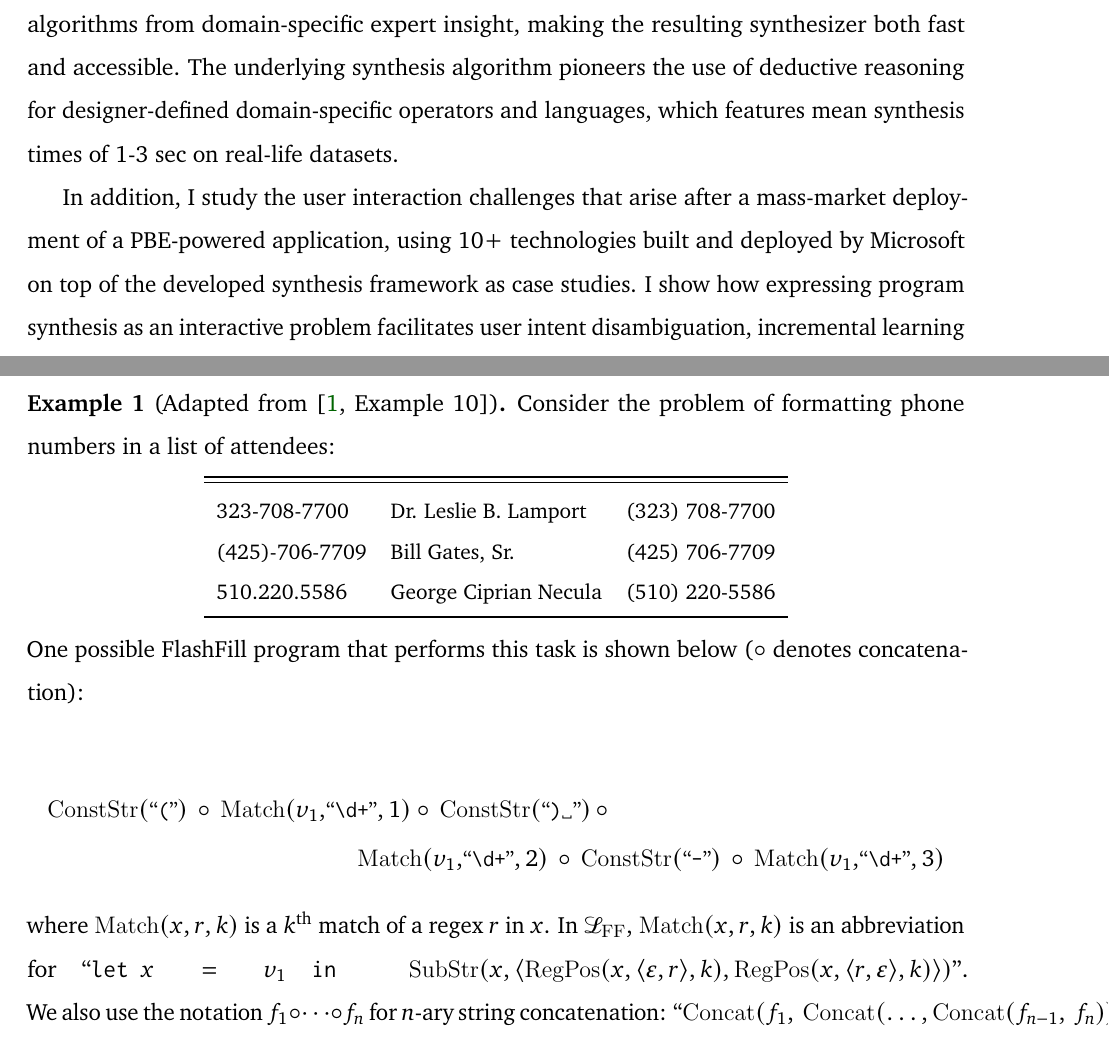
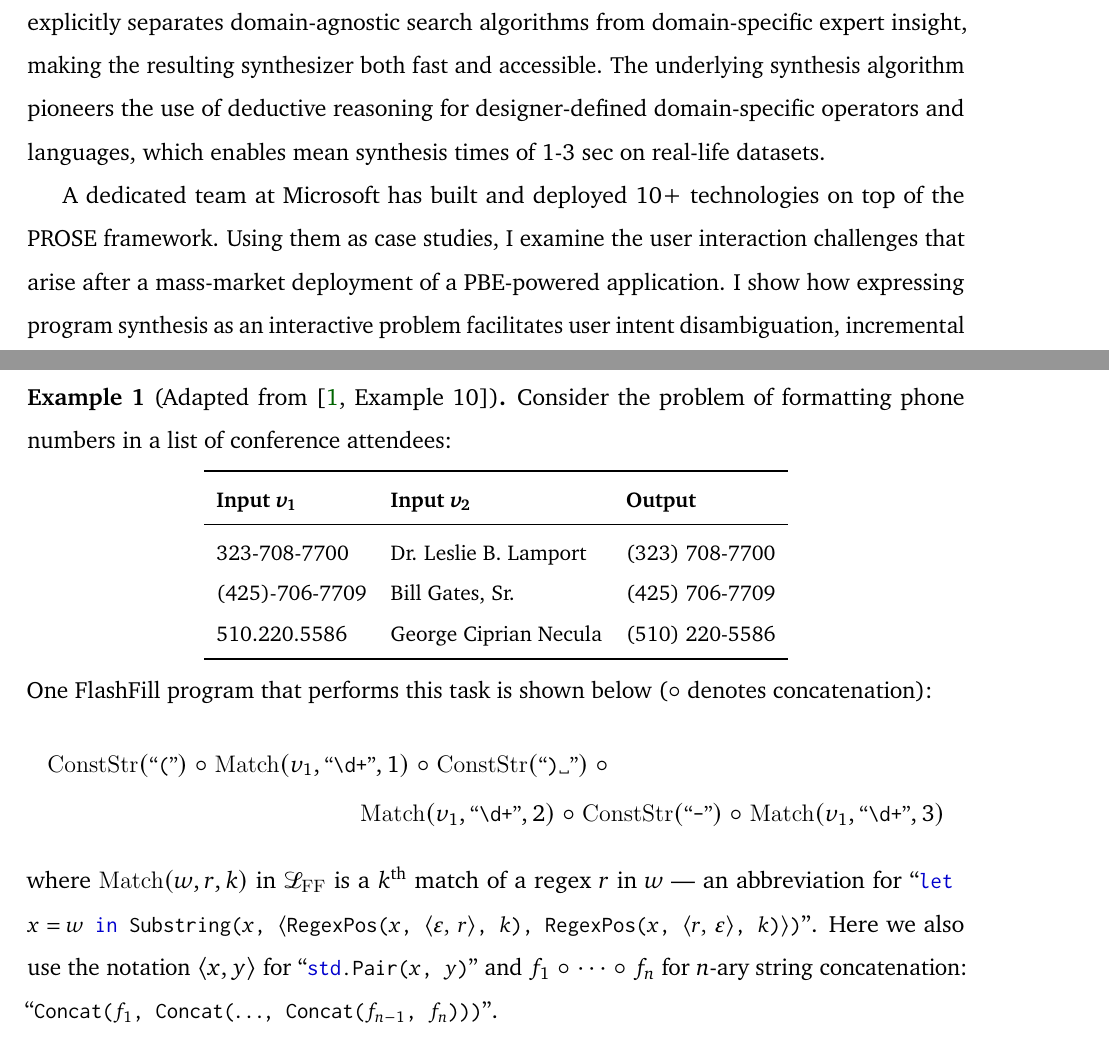
Before and after one commit to alexpolozov/dissertation, a LaTeX thesis (dissertation.tex, which reads abstract.tex, background/main.tex): two parts of pages 5 and 13 of 23, joined at a grey line, cut so that both start at the same text. Compiled offline with pdfLaTeX.

Commit message:
Fix formatting bugs

```diff
--- a/abstract.tex
+++ b/abstract.tex
@@ -15,14 +15,13 @@
     In this work, I show how to generalize the ideas of 10+ previous specialized inductive synthesizers into a single
     framework, which facilitates automatic generation of a domain-specific synthesizer from the mere definition of the
     corresponding DSL and its properties.
-    It is the first program synthesis framework that explicitly separates domain-agnostic search algorithms from
+    PROSE (PROgram Synthesis using Examples) is the first program synthesis framework that explicitly separates domain-agnostic search algorithms from
     domain-specific expert insight, making the resulting synthesizer both fast and accessible.
     The underlying synthesis algorithm pioneers the use of deductive reasoning for designer-defined domain-specific
-    operators and languages, which features mean synthesis times of 1-3 sec on real-life datasets.
+    operators and languages, which enables mean synthesis times of 1-3 sec on real-life datasets.
     \par
-    In addition, I study the user interaction challenges that arise after a mass-market deployment of a PBE-powered
-    application, using 10+ technologies built and deployed by Microsoft on top of the developed synthesis framework as
-    case studies.
+    A dedicated team at Microsoft has built and deployed 10+ technologies on top of the PROSE framework.
+    Using them as case studies, I examine the user interaction challenges that arise after a mass-market deployment of a PBE-powered application.
     I show how expressing program synthesis as an interactive problem facilitates user intent disambiguation,
     incremental learning from additional examples, and increases the users' confidence in the system.
 }
--- a/background/main.tex
+++ b/background/main.tex
@@ -122,12 +115,12 @@ The \emph{position expression} logic for choosing starting and ending positions
 
 \begin{example}[{Adapted from \cite[Example 10]{flashfill}}]
     \label{ex:background:ff}
-    Consider the problem of formatting phone numbers in a list of attendees:
+    Consider the problem of formatting phone numbers in a list of conference attendees:
     \begin{center}
         \small
         \begin{tabular}{lll}
             \toprule
-            % \textbf{Input $\bm{v_1}$} & \textbf{Input $\bm{v_2}$} & \textbf{Output} \\
+            \textbf{Input} \bmsub v1 & \textbf{Input} \bmsub v2 & \textbf{Output} \\
             \midrule
             323-708-7700 & Dr. Leslie B. Lamport & (323) 708-7700 \\
             (425)-706-7709 & Bill Gates, Sr. & (425) 706-7709 \\
@@ -135,19 +128,17 @@ The \emph{position expression} logic for choosing starting and ending positions
             \bottomrule
         \end{tabular}
     \end{center}
-    One possible FlashFill program that performs this task is shown below ($\circ$ denotes concatenation):
-
+    One FlashFill program that performs this task is shown below ($\circ$ denotes concatenation):
     \begin{multline*}
-        \mathsf{ConstStr}(\stringliteral{(})
-        \, \circ\, \mathsf{Match}(v_1,\! \stringliteral{\textbackslash d+}, 1) \circ\,
-        \mathsf{ConstStr}(\stringliteral{)\textvisiblespace})
-        \,\circ\, \\ \mathsf{Match}(v_1,\! \stringliteral{\textbackslash d+}, 2) \,\circ\,
-        \mathsf{ConstStr}(\stringliteral{-}) \,\circ\, \mathsf{Match}(v_1,\! \stringliteral{\textbackslash d+}, 3)
+        \mathsf{ConstStr}(\stringliteral{(}) \concat \mathsf{Match}(v_1, \stringliteral{\textbackslash d+}, 1) \concat
+        \mathsf{ConstStr}(\stringliteral{)\textvisiblespace}) \concat \\
+        \mathsf{Match}(v_1, \stringliteral{\textbackslash d+}, 2) \concat
+        \mathsf{ConstStr}(\stringliteral{-}) \concat \mathsf{Match}(v_1, \stringliteral{\textbackslash d+}, 3)
     \end{multline*}
-    where $\mathsf{Match}(x, r, k)$ is a $k^{\text{th}}$ match of a regex $r$ in $x$.
-    In $\ffdsl$, $\mathsf{Match}(x, r, k)$ is an abbreviation for
-    ``$\text{\ttfamily let } x = v_1$ \texttt{in } $\mathsf{SubStr}(x,\langle \mathsf{RegPos}(x, \langle \varepsilon, r\rangle, k),
-    \mathsf{RegPos}(x, \langle r, \varepsilon\rangle, k)\rangle)$''. \linebreak
-    We also use the notation $f_1 \circ \dots \circ f_n$ for $n$-ary string concatenation:
-    ``$\mathsf{Concat}(f_1,\, \mathsf{Concat}(\dots, \mathsf{Concat}(f_{n-1},\, f_n)))$''.
+    where $\mathsf{Match}(w, r, k)$ in $\ffdsl$ is a $k^{\text{th}}$ match of a regex $r$ in $w$ ---
+    an abbreviation for
+    ``\dslinline|let $x = w$ in Substring($x$, $\langle$RegexPos($x$, $\langle\varepsilon,\, r\rangle$, $k$), RegexPos($x$, $\langle r,\, \varepsilon\rangle$, $k$)$\rangle$)|''.
+    Here we also use the notation $\langle x, y \rangle$ for ``\lstinline[language=dsl,mathescape]|std.Pair($x$, $y$)|'' and $f_1 \concat \dots \concat
+    f_n$ for $n$-ary string concatenation:
+    ``\dslinline|Concat($f_1$, Concat($\dots$, Concat($f_{n-1}$, $f_n$)))|''.
 \end{example}
--- a/dissertation.tex
+++ b/dissertation.tex
@@ -3,17 +3,15 @@
 \usepackage[T1]{fontenc}
 \usepackage[utf8]{inputenc}
 \usepackage[tracking=true]{microtype}
+\usepackage{textcomp}
 
 % MATH
-\usepackage{amsmath, amsthm}
+\usepackage{amsmath, amsthm, amsfonts, amssymb}
 \usepackage{thmtools}
 \usepackage{mathtools}
-\usepackage{bm}
 
 %%% FONTS
-\usepackage{textcomp}
 \usepackage[scaled=.98, sups]{XCharter}
-% \usepackage[scaled=.90]{FiraMono}
 \usepackage[scaled=1.04, varqu, varl]{inconsolata}
 \usepackage[scaled]{berasans}
 \usepackage[xcharter, cmbraces, varg, vvarbb, scaled=1.07,
@@ -35,6 +32,7 @@
 \usepackage{booktabs}
 \usepackage{alltt}
 \usepackage[super]{nth}
+\usepackage{bm}
 
 %%% UTILITIES
 \usepackage{import}
@@ -68,7 +66,7 @@
 \lstalias[]{csharp}[Sharp]{C}
 \lstdefinelanguage{dsl}{
     morekeywords = {language,feature,using,semantics,learners,int,string,@input,@start,values,let,in,@ref,@values,Tuple,@extern,@output,namespace,bool,std,@id,grammar},
-    otherkeywords = {: = ,|,;, = >,:,[]},
+    otherkeywords = {: = ,;, = >,:,[]},
     sensitive = true,
     morecomment = [l]{//},
     morestring = [b]',
```
Also changed, not shown: macros.tex (+6 -1 lines), background/main.tex (17 more changed lines), dissertation.tex (3 more changed lines).
